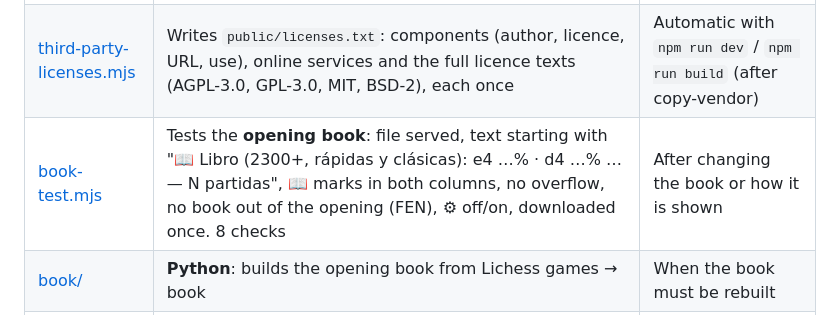
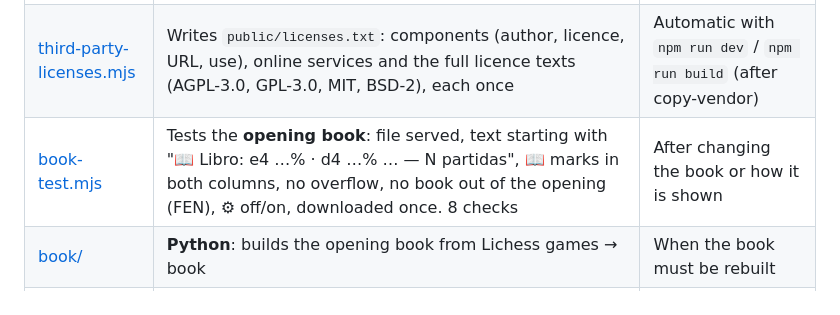
Before and after one commit to jlcuadros/jquads, a Markdown page: docs/SCRIPTS.md, the part around the change. GitHub-like rendering.

Commit message:
Docs: book line wording

```diff
--- a/docs/SCRIPTS.md
+++ b/docs/SCRIPTS.md
@@ -19,7 +19,7 @@ Node scripts for the app: **build helpers** (`copy-vendor` copies the engine fil
 | ------ | ------------ | -------------- |
 | [copy-vendor.mjs](../scripts/copy-vendor.mjs) | Copies `sf17-79.*`, `sfhce.*` (Stockfish) and `ort-wasm-simd-threaded.*` (onnxruntime) from `node_modules` into `public/vendor/` | Automatic with `npm run dev` / `npm run build` |
 | [third-party-licenses.mjs](../scripts/third-party-licenses.mjs) | Writes `public/licenses.txt`: components (author, licence, URL, use), online services and the full licence texts (AGPL-3.0, GPL-3.0, MIT, BSD-2), each once | Automatic with `npm run dev` / `npm run build` (after copy-vendor) |
-| [book-test.mjs](../scripts/book-test.mjs) | Tests the **opening book**: file served, text starting with "📖 Libro (2300+, rápidas y clásicas): e4 …% · d4 …% … — N partidas", 📖 marks in both columns, no overflow, no book out of the opening (FEN), ⚙ off/on, downloaded once. 8 checks | After changing the book or how it is shown |
+| [book-test.mjs](../scripts/book-test.mjs) | Tests the **opening book**: file served, text starting with "📖 Libro: e4 …% · d4 …% … — N partidas", 📖 marks in both columns, no overflow, no book out of the opening (FEN), ⚙ off/on, downloaded once. 8 checks | After changing the book or how it is shown |
 | [book/](../scripts/book/) | **Python**: builds the opening book from Lichess games → book | When the book must be rebuilt |
 | [save-test.mjs](../scripts/save-test.mjs) | Tests **📂 → 💾 Guardar** and **⬇ Descargar PGN** (no network): moves + variation by tapping squares, header form, save/update favourite, local PGN, share sheet (simulated) and plain download, reopening keeps headers and variation, new game → new favourite. 18 checks | After changing saving, favourites or PGN |
 | [credits-test.mjs](../scripts/credits-test.mjs) | Tests ⚙ → **Créditos y licencias**: footer link opens it, every component/licence named, not-affiliated/no-warranty notice, `licenses.txt` served with the 4 texts. 5 checks, screenshot `credits.png` | After changing the credits or the dependencies |
```
Also changed, not shown: docs/ARCHITECTURE.md (+1 -1 lines).
